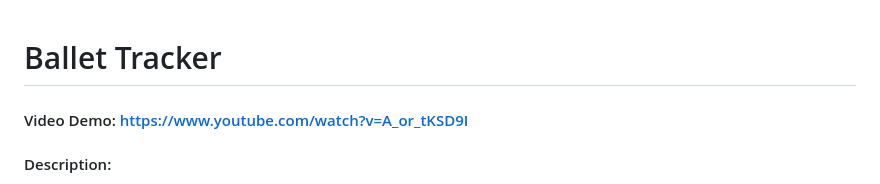
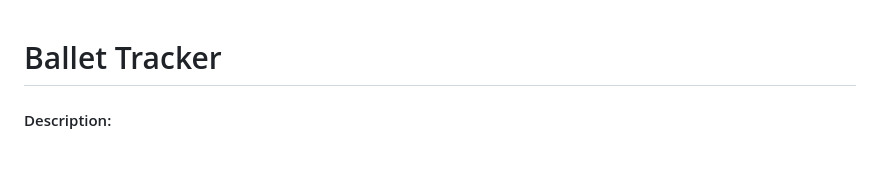
Before and after one commit to sandra-lsy/ballet-tracker, a Markdown page: README.md, the part around the change. Drawn GitHub-style; blank space fills up the shorter version.

```diff
--- a/README.md
+++ b/README.md
@@ -1,5 +1,5 @@
 # Ballet Tracker
-#### Video Demo: https://www.youtube.com/watch?v=A_or_tKSD9I
+
 #### Description:
 
 Ballet Tracker is a web application that helps ballet enthusiasts discover and organise classical ballet videos. Built with Flask and integrated with the YouTube API, it provides an intelligent search system for finding specific ballet variations, acts and scenes.
```
